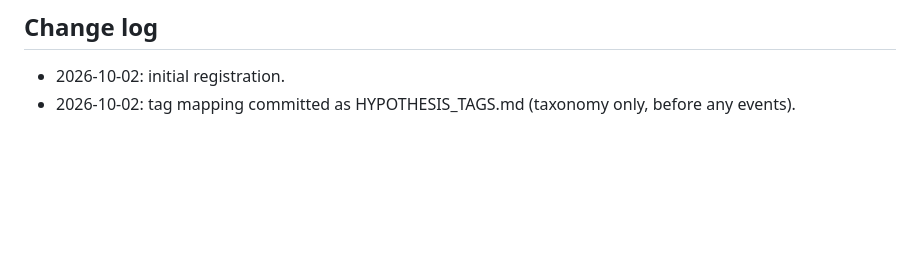
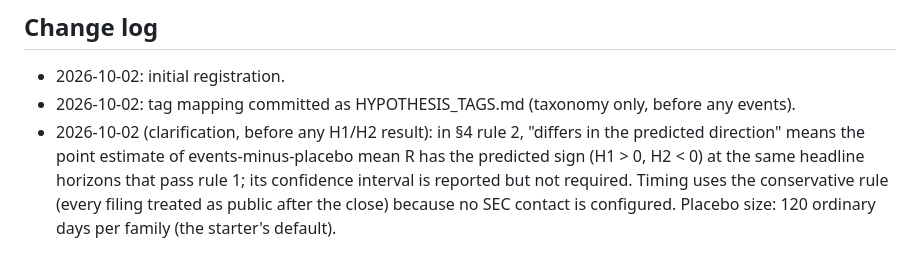
Before and after one commit to theomachado05/polybridge, a Markdown page: research/HYPOTHESIS.md, the part around the change. GitHub-like rendering; blank space fills up the shorter version.

Commit message:
Pre-registration clarification (before any H1/H2 result): pass-rule ratio condition, conservative timing, placebo size; plan #2 decisions applied
Co-Authored-By: Claude Opus 5.5 <noreply@anthropic.com>

```diff
--- a/research/HYPOTHESIS.md
+++ b/research/HYPOTHESIS.md
@@ -131,3 +131,4 @@ the static universe, parity-recovered spot error, last-trade marks without sprea
 
 - 2026-10-02: initial registration.
 - 2026-10-02: tag mapping committed as HYPOTHESIS_TAGS.md (taxonomy only, before any events).
+- 2026-10-02 (clarification, before any H1/H2 result): in §4 rule 2, "differs in the predicted direction" means the point estimate of events-minus-placebo mean R has the predicted sign (H1 > 0, H2 < 0) at the same headline horizons that pass rule 1; its confidence interval is reported but not required. Timing uses the conservative rule (every filing treated as public after the close) because no SEC contact is configured. Placebo size: 120 ordinary days per family (the starter's default).
```
Also changed, not shown: 1 other file.
